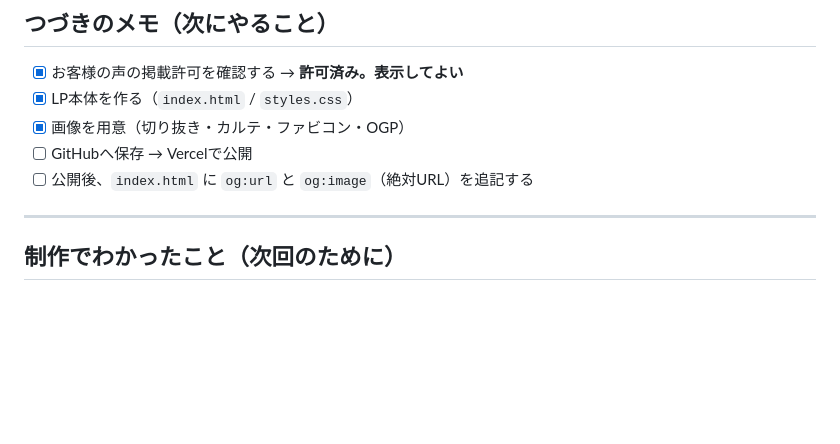
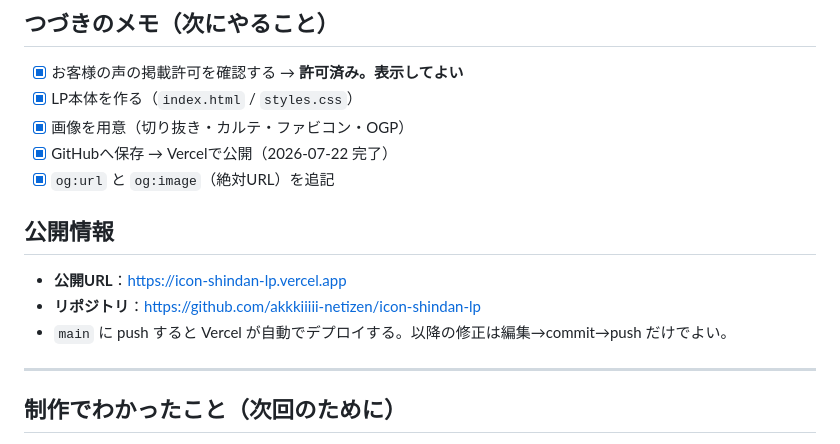
Before and after one commit to akkkiiiii-netizen/icon-shindan-lp, a Markdown page: NOTES.md, the part around the change. Rendered like a GitHub page; blank space fills up the shorter version.

Commit message:
Record the published URLs in the project notes
Co-Authored-By: Claude Opus 4.8 <noreply@anthropic.com>

```diff
--- a/NOTES.md
+++ b/NOTES.md
@@ -99,8 +99,14 @@
 - [x] お客様の声の掲載許可を確認する → **許可済み。表示してよい**
 - [x] LP本体を作る（`index.html` / `styles.css`）
 - [x] 画像を用意（切り抜き・カルテ・ファビコン・OGP）
-- [ ] GitHubへ保存 → Vercelで公開
-- [ ] 公開後、`index.html` に `og:url` と `og:image`（絶対URL）を追記する
+- [x] GitHubへ保存 → Vercelで公開（2026-07-22 完了）
+- [x] `og:url` と `og:image`（絶対URL）を追記
+
+## 公開情報
+
+- **公開URL**：https://icon-shindan-lp.vercel.app
+- **リポジトリ**：https://github.com/akkkiiiii-netizen/icon-shindan-lp
+- `main` に push すると Vercel が自動でデプロイする。以降の修正は編集→commit→push だけでよい。
 
 ---
 
```
